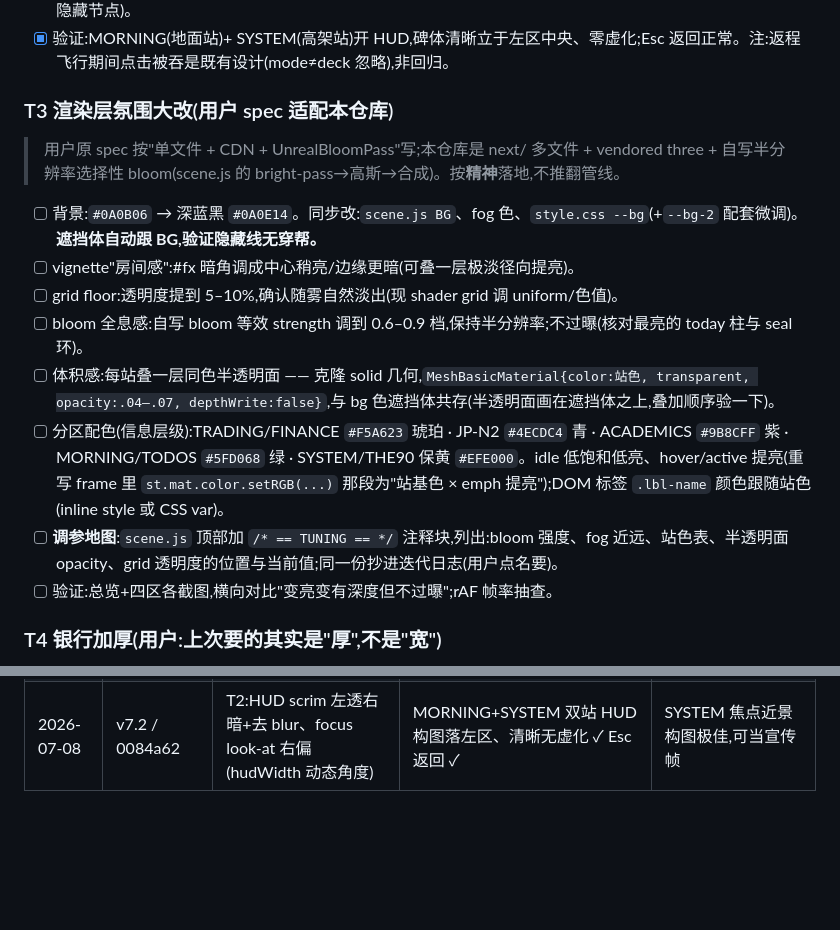
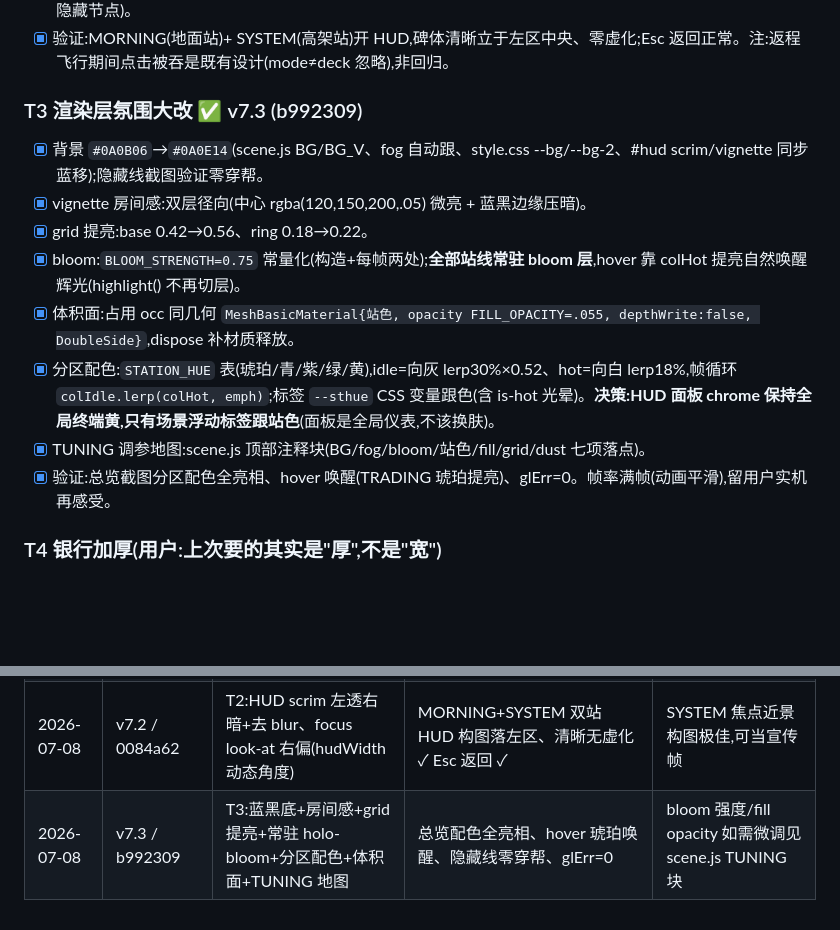
Before and after one commit to Cyrus1108/cyrus-os, a Markdown page: next/LOOP.md, 2 parts joined by grey strips. Rendered like a GitHub page; blank space fills up the shorter version.

Commit message:
next: docs — LOOP.md 勾掉 T3(v7.3 验证记录)
Co-Authored-By: Claude <noreply@anthropic.com>

```diff
--- a/next/LOOP.md
+++ b/next/LOOP.md
@@ -40,17 +40,15 @@
 - [x] focus 取景右偏:`focusStation` 里 look-at 沿相机右向量偏移,角度 = hFOV × min(0.16, hudW/W×0.375),hudW 由 main.js 传 `hudWidth:()=>min(560, innerWidth×0.92)`(镜像 #hud-panel 宽,不量隐藏节点)。
 - [x] 验证:MORNING(地面站)+ SYSTEM(高架站)开 HUD,碑体清晰立于左区中央、零虚化;Esc 返回正常。注:返程飞行期间点击被吞是既有设计(mode≠deck 忽略),非回归。
 
-### T3 渲染层氛围大改(用户 spec 适配本仓库)
-> 用户原 spec 按"单文件 + CDN + UnrealBloomPass"写;本仓库是 next/ 多文件 + vendored three +
-> 自写半分辨率选择性 bloom(scene.js 的 bright-pass→高斯→合成)。按**精神**落地,不推翻管线。
-- [ ] 背景:`#0A0B06` → 深蓝黑 `#0A0E14`。同步改:`scene.js BG`、fog 色、`style.css --bg`(+`--bg-2` 配套微调)。**遮挡体自动跟 BG,验证隐藏线无穿帮。**
-- [ ] vignette"房间感":#fx 暗角调成中心稍亮/边缘更暗(可叠一层极淡径向提亮)。
-- [ ] grid floor:透明度提到 5–10%,确认随雾自然淡出(现 shader grid 调 uniform/色值)。
-- [ ] bloom 全息感:自写 bloom 等效 strength 调到 0.6–0.9 档,保持半分辨率;不过曝(核对最亮的 today 柱与 seal 环)。
-- [ ] 体积感:每站叠一层同色半透明面 —— 克隆 solid 几何,`MeshBasicMaterial{color:站色, transparent, opacity:.04–.07, depthWrite:false}`,与 bg 色遮挡体共存(半透明面画在遮挡体之上,叠加顺序验一下)。
-- [ ] 分区配色(信息层级):TRADING/FINANCE `#F5A623` 琥珀 · JP-N2 `#4ECDC4` 青 · ACADEMICS `#9B8CFF` 紫 · MORNING/TODOS `#5FD068` 绿 · SYSTEM/THE90 保黄 `#EFE000`。idle 低饱和低亮、hover/active 提亮(重写 frame 里 `st.mat.color.setRGB(...)` 那段为"站基色 × emph 提亮");DOM 标签 `.lbl-name` 颜色跟随站色(inline style 或 CSS var)。
-- [ ] **调参地图**:`scene.js` 顶部加 `/* == TUNING == */` 注释块,列出:bloom 强度、fog 近远、站色表、半透明面 opacity、grid 透明度的位置与当前值;同一份抄进迭代日志(用户点名要)。
-- [ ] 验证:总览+四区各截图,横向对比"变亮变有深度但不过曝";rAF 帧率抽查。
+### T3 渲染层氛围大改 ✅ v7.3 (b992309)
+- [x] 背景 `#0A0B06`→`#0A0E14`(scene.js BG/BG_V、fog 自动跟、style.css --bg/--bg-2、#hud scrim/vignette 同步蓝移);隐藏线截图验证零穿帮。
+- [x] vignette 房间感:双层径向(中心 rgba(120,150,200,.05) 微亮 + 蓝黑边缘压暗)。
+- [x] grid 提亮:base 0.42→0.56、ring 0.18→0.22。
+- [x] bloom:`BLOOM_STRENGTH=0.75` 常量化(构造+每帧两处);**全部站线常驻 bloom 层**,hover 靠 colHot 提亮自然唤醒辉光(highlight() 不再切层)。
+- [x] 体积面:占用 occ 同几何 `MeshBasicMaterial{站色, opacity FILL_OPACITY=.055, depthWrite:false, DoubleSide}`,dispose 补材质释放。
+- [x] 分区配色:`STATION_HUE` 表(琥珀/青/紫/绿/黄),idle=向灰 lerp30%×0.52、hot=向白 lerp18%,帧循环 `colIdle.lerp(colHot, emph)`;标签 `--sthue` CSS 变量跟色(含 is-hot 光晕)。**决策:HUD 面板 chrome 保持全局终端黄,只有场景浮动标签跟站色**(面板是全局仪表,不该换肤)。
+- [x] TUNING 调参地图:scene.js 顶部注释块(BG/fog/bloom/站色/fill/grid/dust 七项落点)。
+- [x] 验证:总览截图分区配色全亮相、hover 唤醒(TRADING 琥珀提亮)、glErr=0。帧率满帧(动画平滑),留用户实机再感受。
 
 ### T4 银行加厚(用户:上次要的其实是"厚",不是"宽")
 - [ ] FINANCE 从"片状门面"变"有体积的建筑":台阶/楣/山墙 z 深加大(台阶 d 1.7→~3.2 起),山墙后接完整屋体(prismGeo 长体带屋脊)+ 侧墙轮廓线;solid 遮挡体同步;8 柱门面与门保留。
@@ -82,3 +80,4 @@
 | 2026-07-08 | (建档) | 创建本 LOOP 简报 | — | — |
 | 2026-07-08 | v7.1 / 97aead1 | T1:tick 静音、spinParts 多层动效(环进动/碎晶反向公转+浮动)、晨核提速 | glErr=0、7 标签、两帧对比环姿态翻转+碎晶漂移 ✓;音感/晨核速度留用户实机 | 小怪癖:EXP 横档随主自转偶有边缘朝向瞬间变淡(0.028 厚),可接受 |
 | 2026-07-08 | v7.2 / 0084a62 | T2:HUD scrim 左透右暗+去 blur、focus look-at 右偏(hudWidth 动态角度) | MORNING+SYSTEM 双站 HUD 构图落左区、清晰无虚化 ✓ Esc 返回 ✓ | SYSTEM 焦点近景构图极佳,可当宣传帧 |
+| 2026-07-08 | v7.3 / b992309 | T3:蓝黑底+房间感+grid 提亮+常驻 holo-bloom+分区配色+体积面+TUNING 地图 | 总览配色全亮相、hover 琥珀唤醒、隐藏线零穿帮、glErr=0 | bloom 强度/fill opacity 如需微调见 scene.js TUNING 块 |
```
